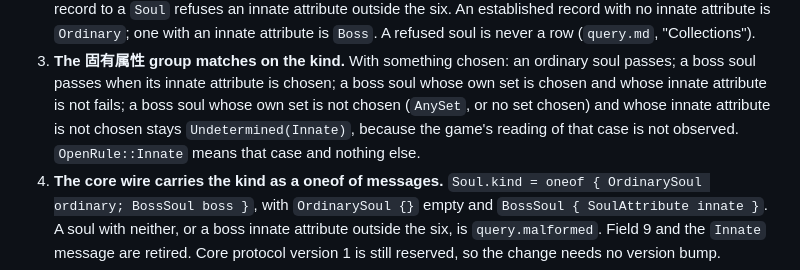
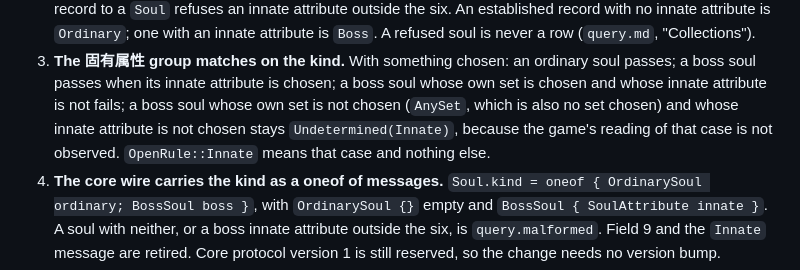
Before and after one commit to KCN-judu/yata, a Markdown page: docs/decisions/0029-ordinary-or-boss-soul.md, the part around the change. Rendered like a GitHub page.

```diff
--- a/docs/decisions/0029-ordinary-or-boss-soul.md
+++ b/docs/decisions/0029-ordinary-or-boss-soul.md
@@ -51,10 +51,10 @@ boss soul has failed to read it.
 3. **The 固有属性 group matches on the kind.** With something chosen: an
    ordinary soul passes; a boss soul passes when its innate attribute is chosen;
    a boss soul whose own set is chosen and whose innate attribute is not fails;
-   a boss soul whose own set is not chosen (`AnySet`, or no set chosen) and
-   whose innate attribute is not chosen stays `Undetermined(Innate)`, because
-   the game's reading of that case is not observed. `OpenRule::Innate` means
-   that case and nothing else.
+   a boss soul whose own set is not chosen (`AnySet`, which is also no set
+   chosen) and whose innate attribute is not chosen stays
+   `Undetermined(Innate)`, because the game's reading of that case is not
+   observed. `OpenRule::Innate` means that case and nothing else.
 4. **The core wire carries the kind as a oneof of messages.**
    `Soul.kind = oneof { OrdinarySoul ordinary; BossSoul boss }`, with
    `OrdinarySoul {}` empty and `BossSoul { SoulAttribute innate }`. A soul with
```
Also changed, not shown: docs/spec/scheme-code.md (+39 -27 lines), docs/spec/soul-mechanics.md (+6 -0 lines).
